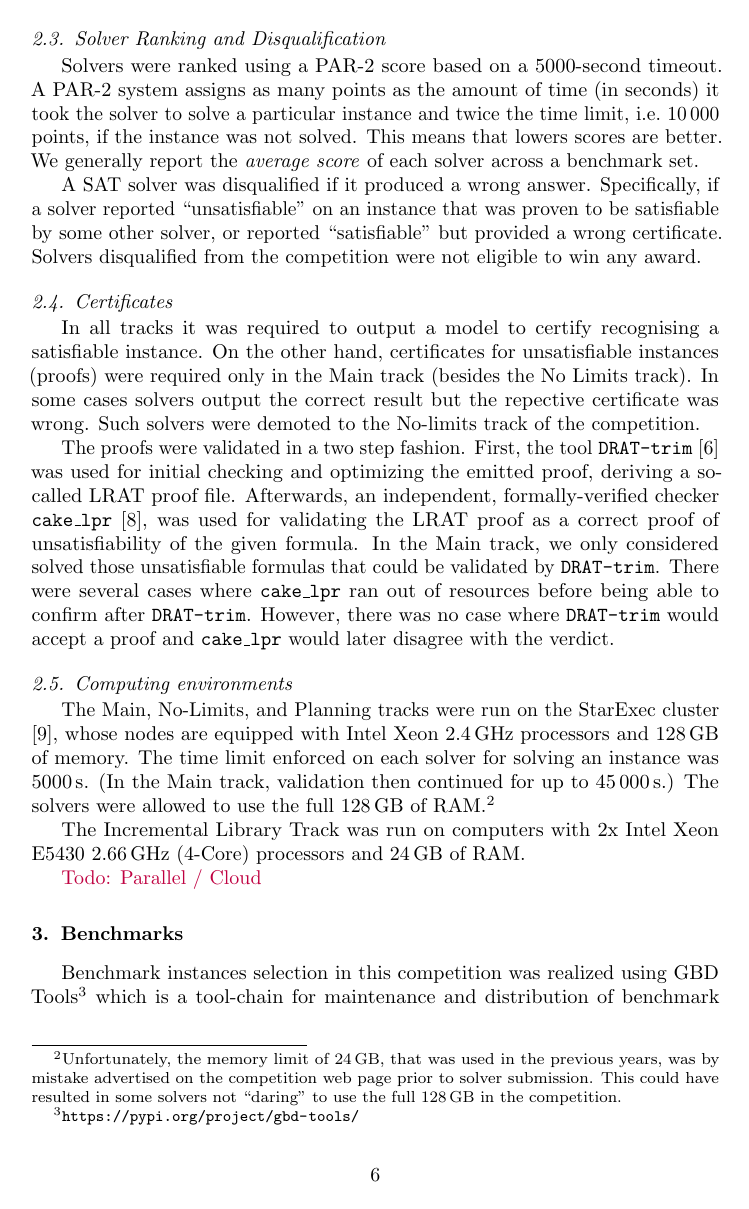
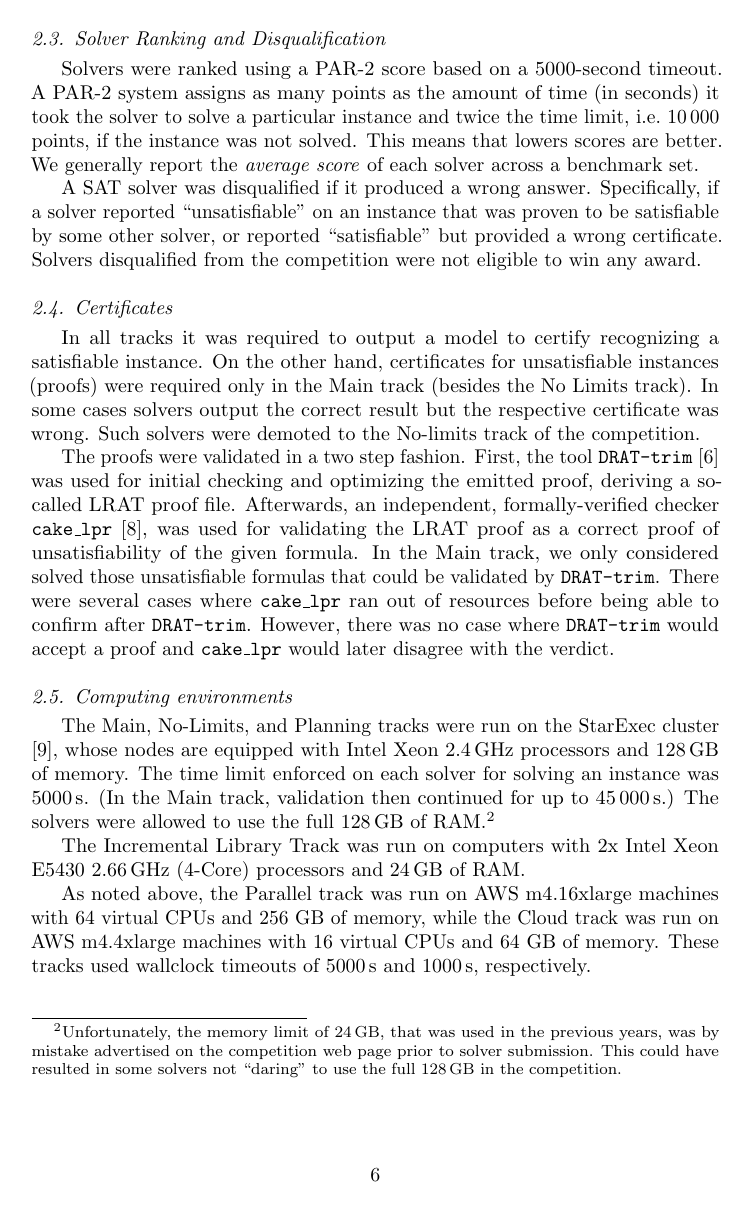
Before and after one commit to satcompetition/2020, a LaTeX paper (paper/main.tex): page 6 of 39. Compiled offline with pdfLaTeX.

Commit message:
computing environment

```diff
--- a/paper/main.tex
+++ b/paper/main.tex
@@ -332,10 +332,10 @@ not eligible to win any award.
 
 \label{sec:certif}
 
-In all tracks it was required to output a model to certify recognising a satisfiable instance.
+In all tracks it was required to output a model to certify recognizing a satisfiable instance.
 On the other hand, certificates for unsatisfiable instances (proofs) were required only
 in the Main track (besides the No Limits track).
-In some cases solvers output the correct result but the repective certificate was wrong.
+In some cases solvers output the correct result but the respective certificate was wrong.
 Such solvers were demoted to the No-limits track of the competition.
 
 The proofs were validated in a two step fashion. First, the tool {\tt DRAT-trim}~\cite{DRATtrim}
@@ -366,7 +366,9 @@ in the competition.}
 The Incremental Library Track was run on computers with 2x Intel Xeon E5430 \SI{2.66}{\giga\hertz}
 (4-Core) processors and \SI{24}{\giga\byte} of RAM.
 
-\todo{Parallel / Cloud}
+As noted above, the Parallel track was run on AWS m4.16xlarge machines with 64 virtual CPUs and 256 GB
+of memory, while the Cloud track was run on AWS m4.4xlarge machines with 16 virtual CPUs and 64 GB of
+memory. These tracks used wallclock timeouts of \SI{5000}{\second} and \SI{1000}{\second}, respectively.
 
 \section{Benchmarks}
 \label{sec:instances}
```
Also changed, not shown: paper/main.tex (2 more changed lines).
